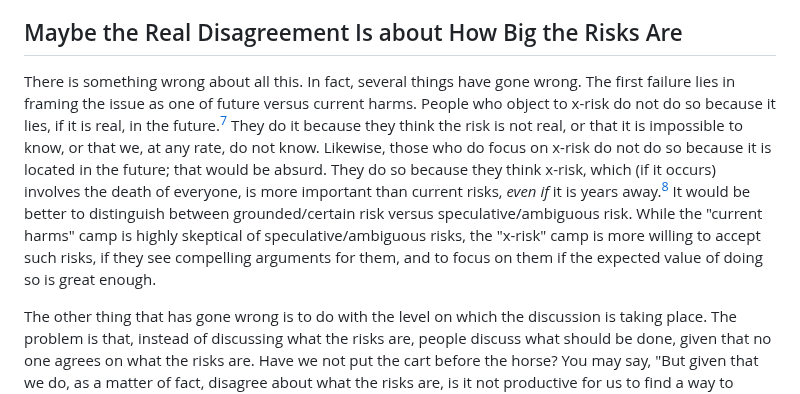
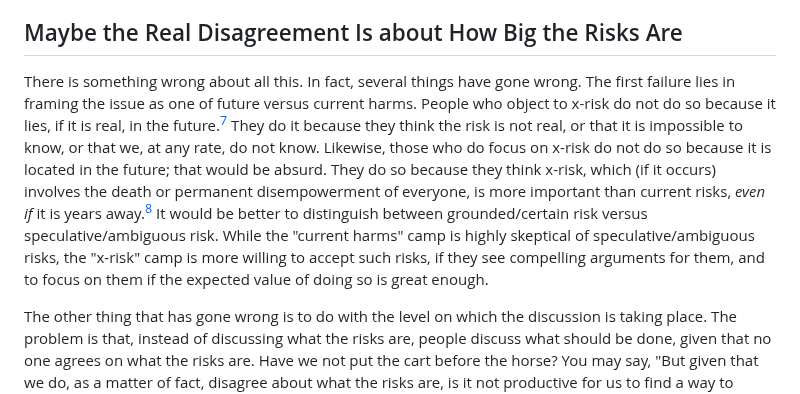
Before and after one commit to erwald/blog, a Markdown page: posts/attention-on-existential-risk-from-ai-likely-hasnt-distracted-from-current-harms-from-ai.md, the part around the change. GitHub-like rendering.

Commit message:
Clarify sentence

```diff
--- a/posts/attention-on-existential-risk-from-ai-likely-hasnt-distracted-from-current-harms-from-ai.md
+++ b/posts/attention-on-existential-risk-from-ai-likely-hasnt-distracted-from-current-harms-from-ai.md
@@ -298,7 +298,7 @@ Maybe there _should_ be complaints of this sort. After all, air pollution contri
 
 ## Maybe the Real Disagreement Is about How Big the Risks Are
 
-There is something wrong about all this. In fact, several things have gone wrong. The first failure lies in framing the issue as one of future versus current harms. People who object to x-risk do not do so because it lies, if it is real, in the future.[^7] They do it because they think the risk is not real, or that it is impossible to know, or that we, at any rate, do not know. Likewise, those who do focus on x-risk do not do so because it is located in the future; that would be absurd. They do so because they think x-risk, which (if it occurs) involves the death of everyone, is more important than current risks, _even if_ it is years away.[^8] It would be better to distinguish between grounded/certain risk versus speculative/ambiguous risk. While the "current harms" camp is highly skeptical of speculative/ambiguous risks, the "x-risk" camp is more willing to accept such risks, if they see compelling arguments for them, and to focus on them if the expected value of doing so is great enough.
+There is something wrong about all this. In fact, several things have gone wrong. The first failure lies in framing the issue as one of future versus current harms. People who object to x-risk do not do so because it lies, if it is real, in the future.[^7] They do it because they think the risk is not real, or that it is impossible to know, or that we, at any rate, do not know. Likewise, those who do focus on x-risk do not do so because it is located in the future; that would be absurd. They do so because they think x-risk, which (if it occurs) involves the death or permanent disempowerment of everyone, is more important than current risks, _even if_ it is years away.[^8] It would be better to distinguish between grounded/certain risk versus speculative/ambiguous risk. While the "current harms" camp is highly skeptical of speculative/ambiguous risks, the "x-risk" camp is more willing to accept such risks, if they see compelling arguments for them, and to focus on them if the expected value of doing so is great enough.
 
 The other thing that has gone wrong is to do with the level on which the discussion is taking place. The problem is that, instead of discussing what the risks are, people discuss what should be done, given that no one agrees on what the risks are. Have we not put the cart before the horse? You may say, "But given that we do, as a matter of fact, disagree about what the risks are, is it not productive for us to find a way to prioritise, and compromise, nonetheless?" That is possible. But have you _actually_ discussed, at any substantial length, the underlying questions, like whether it is likely that superintelligence emerges in the next decades, or whether AI-powered misinformation will in fact erode democracy? With x-risk people, you see a constant and tormented grappling with the probability of x-risk, and little engagement with the scale and power of other risks. With AI ethics people, there is, in my experience, little of either, with some notable exceptions, e.g. Obermeyer et al. (2019), Strubell, Ganesh, and McCallum (2019) and Acemoglu (2021).[^9]
 
```
